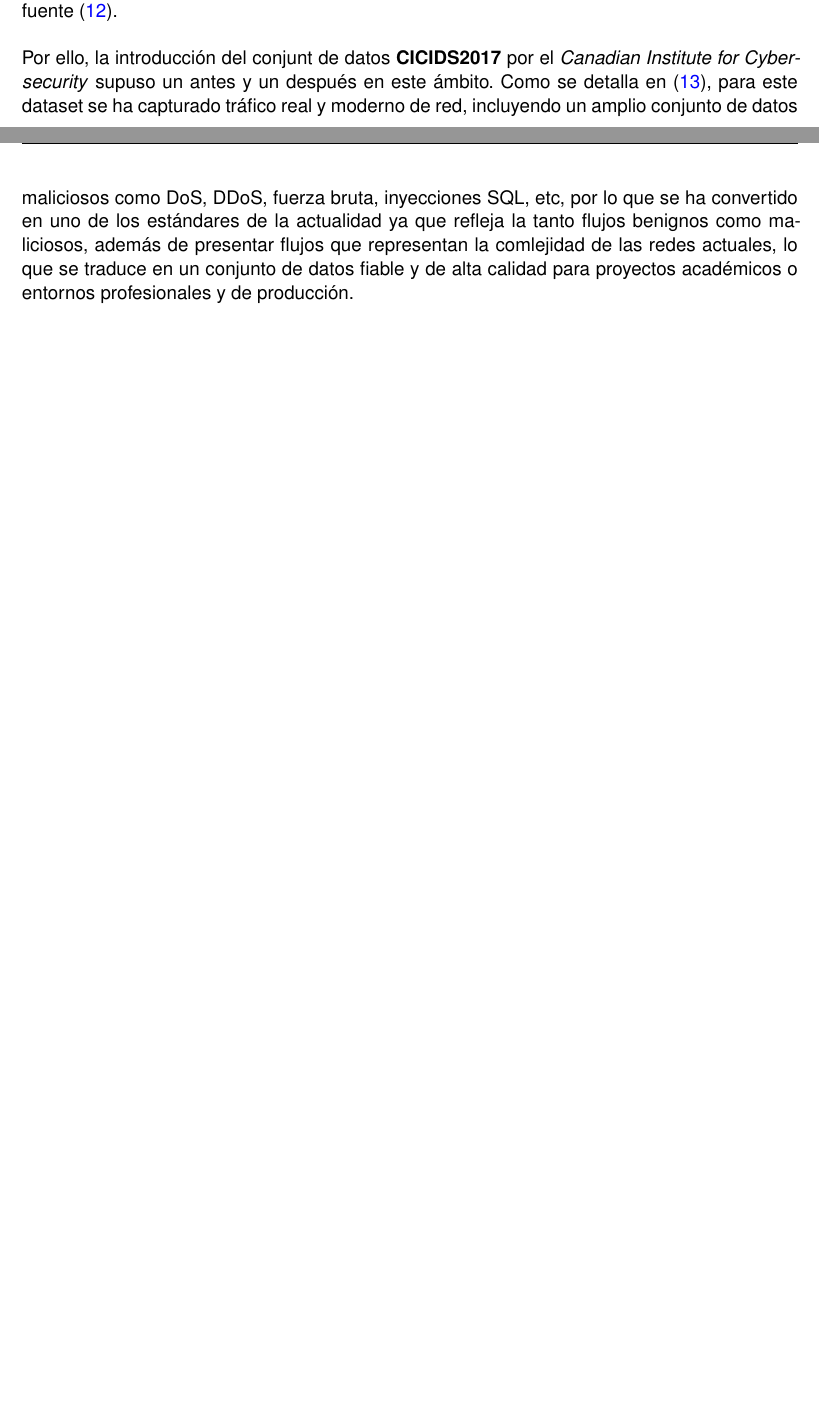
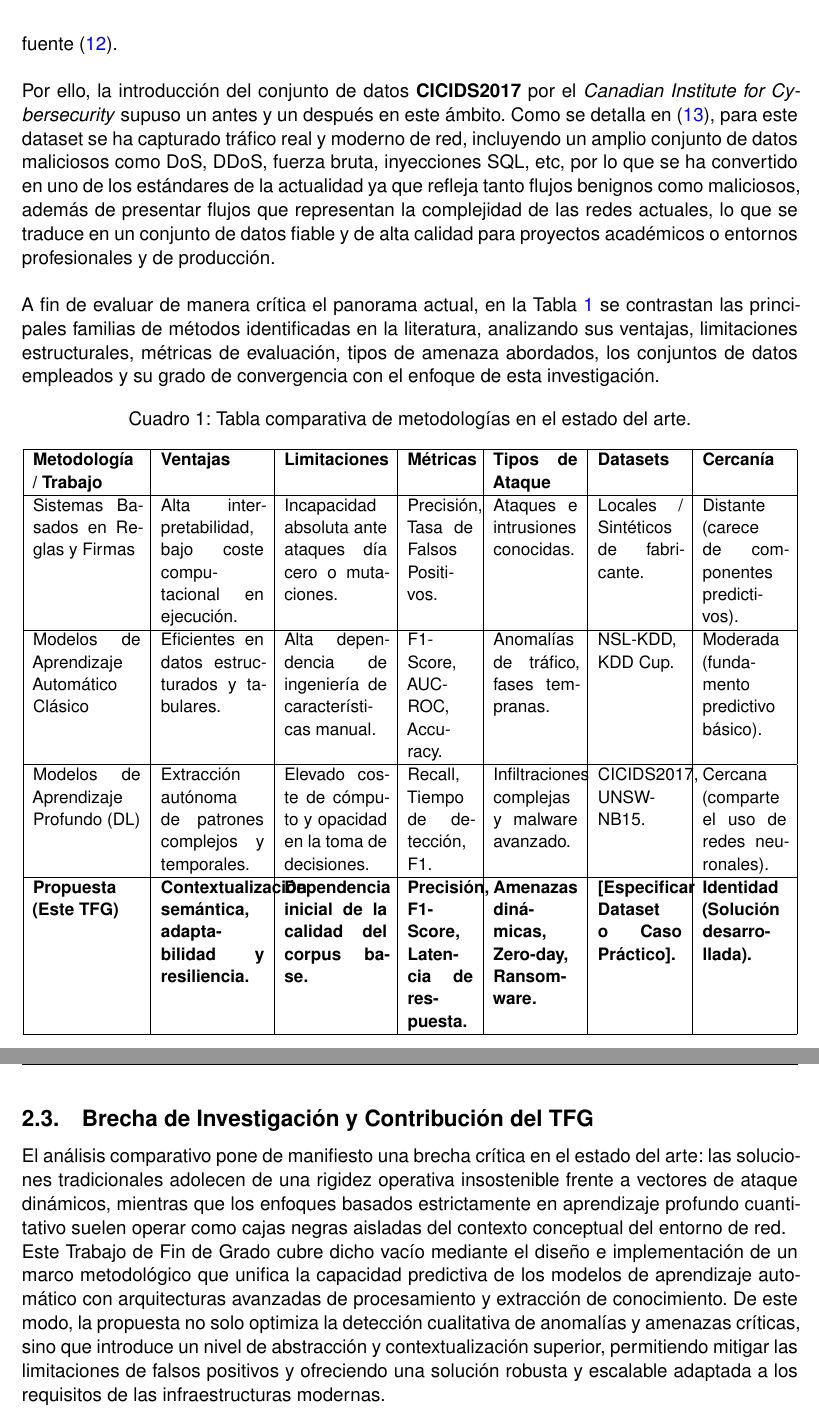
Before and after one commit to rnoguer22/AnomaliasTFG, a LaTeX document (latex/main.tex): two parts of pages 13 and 14 of 62 before the commit and two parts of pages 14 and 15 of 63 after it, joined at a grey line, cut so that both start at the same text, the shorter picture padded with empty space. Compiled offline with pdfLaTeX.

Commit message:
Parte de las correcciones. Falta darle un retoque

```diff
--- a/latex/main.tex
+++ b/latex/main.tex
@@ -308,7 +308,31 @@
 
     \vspace{5mm}
 
-    Por ello, la introducción del conjunt de datos \textbf{CICIDS2017} por el \textit{Canadian Institute for Cybersecurity} supuso un antes y un después en este ámbito. Como se detalla en \cite{sharafaldin2018toward}, para este dataset se ha capturado tráfico real y moderno de red, incluyendo un amplio conjunto de datos maliciosos como DoS, DDoS, fuerza bruta, inyecciones SQL, etc, por lo que se ha convertido en uno de los estándares de la actualidad ya que refleja la tanto flujos benignos como maliciosos, además de presentar flujos que representan la comlejidad de las redes actuales, lo que se traduce en un conjunto de datos fiable y de alta calidad para proyectos académicos o entornos profesionales y de producción.
+    Por ello, la introducción del conjunto de datos \textbf{CICIDS2017} por el \textit{Canadian Institute for Cybersecurity} supuso un antes y un después en este ámbito. Como se detalla en \cite{sharafaldin2018toward}, para este dataset se ha capturado tráfico real y moderno de red, incluyendo un amplio conjunto de datos maliciosos como DoS, DDoS, fuerza bruta, inyecciones SQL, etc, por lo que se ha convertido en uno de los estándares de la actualidad ya que refleja tanto flujos benignos como maliciosos, además de presentar flujos que representan la complejidad de las redes actuales, lo que se traduce en un conjunto de datos fiable y de alta calidad para proyectos académicos o entornos profesionales y de producción.
+
+    \vspace{5mm}
+
+    A fin de evaluar de manera crítica el panorama actual, en la Tabla~\ref{tab:comparativa_estado_arte} se contrastan las principales familias de métodos identificadas en la literatura, analizando sus ventajas, limitaciones estructurales, métricas de evaluación, tipos de amenaza abordados, los conjuntos de datos empleados y su grado de convergencia con el enfoque de esta investigación.
+
+    \begin{table}[htbp]
+    \centering
+    \caption{Tabla comparativa de metodologías en el estado del arte.}
+    \label{tab:comparativa_estado_arte}
+    \small
+    \begin{tabular}{|p{2.3cm}|p{2.2cm}|p{2.2cm}|p{1.4cm}|p{1.8cm}|p{1.8cm}|p{1.8cm}|}
+    \hline
+    \textbf{Metodología / Trabajo} & \textbf{Ventajas} & \textbf{Limitaciones} & \textbf{Métricas} & \textbf{Tipos de Ataque} & \textbf{Datasets} & \textbf{Cercanía} \\ \hline
+    Sistemas Basados en Reglas y Firmas & Alta interpretabilidad, bajo coste computacional en ejecución. & Incapacidad absoluta ante ataques día cero o mutaciones. & Precisión, Tasa de Falsos Positivos. & Ataques e intrusiones conocidas. & Locales / Sintéticos de fabricante. & Distante (carece de componentes predictivos). \\ \hline
+    Modelos de Aprendizaje Automático Clásico & Eficientes en datos estructurados y tabulares. & Alta dependencia de ingeniería de características manual. & F1-Score, AUC-ROC, Accuracy. & Anomalías de tráfico, fases tempranas. & NSL-KDD, KDD Cup. & Moderada (fundamento predictivo básico). \\ \hline
+    Modelos de Aprendizaje Profundo (DL) & Extracción autónoma de patrones complejos y temporales. & Elevado coste de cómputo y opacidad en la toma de decisiones. & Recall, Tiempo de detección, F1. & Infiltraciones complejas y malware avanzado. & CICIDS2017, UNSW-NB15. & Cercana (comparte el uso de redes neuronales). \\ \hline
+    \textbf{Propuesta (Este TFG)} & \textbf{Contextualización semántica, adaptabilidad y resiliencia.} & \textbf{Dependencia inicial de la calidad del corpus base.} & \textbf{Precisión, F1-Score, Latencia de respuesta.} & \textbf{Amenazas dinámicas, Zero-day, Ransomware.} & \textbf{[Especificar Dataset o Caso Práctico].} & \textbf{Identidad (Solución desarrollada).} \\ \hline
+    \end{tabular}
+    \end{table}
+
+    \subsection{Brecha de Investigación y Contribución del TFG}
+    El análisis comparativo pone de manifiesto una brecha crítica en el estado del arte: las soluciones tradicionales adolecen de una rigidez operativa insostenible frente a vectores de ataque dinámicos, mientras que los enfoques basados estrictamente en aprendizaje profundo cuantitativo suelen operar como cajas negras aisladas del contexto conceptual del entorno de red.
+
+    Este Trabajo de Fin de Grado cubre dicho vacío mediante el diseño e implementación de un marco metodológico que unifica la capacidad predictiva de los modelos de aprendizaje automático con arquitecturas avanzadas de procesamiento y extracción de conocimiento. De este modo, la propuesta no solo optimiza la detección cualitativa de anomalías y amenazas críticas, sino que introduce un nivel de abstracción y contextualización superior, permitiendo mitigar las limitaciones de falsos positivos y ofreciendo una solución robusta y escalable adaptada a los requisitos de las infraestructuras modernas.
 
     \vspace{10mm}
 
```
Also changed, not shown: latex/main.tex (22 more changed lines).
